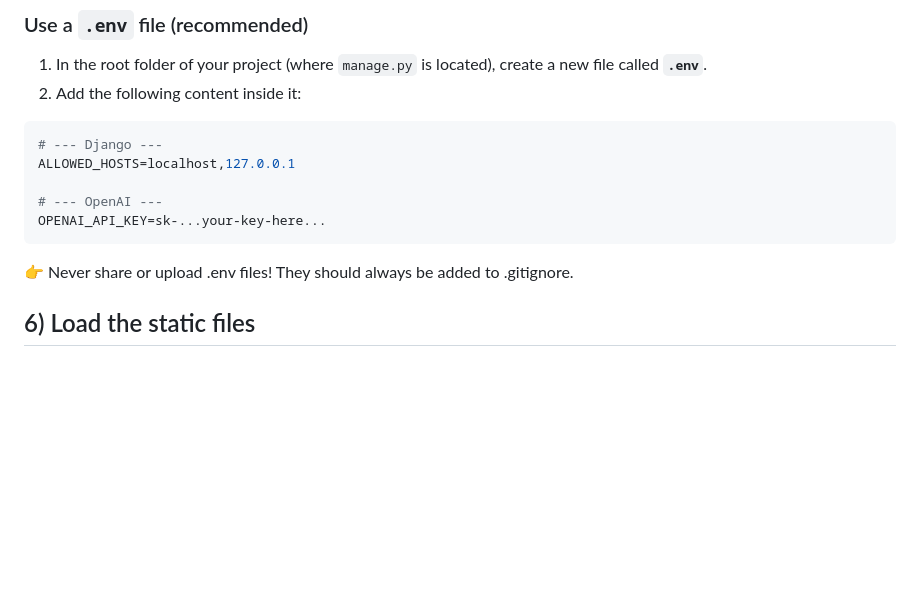
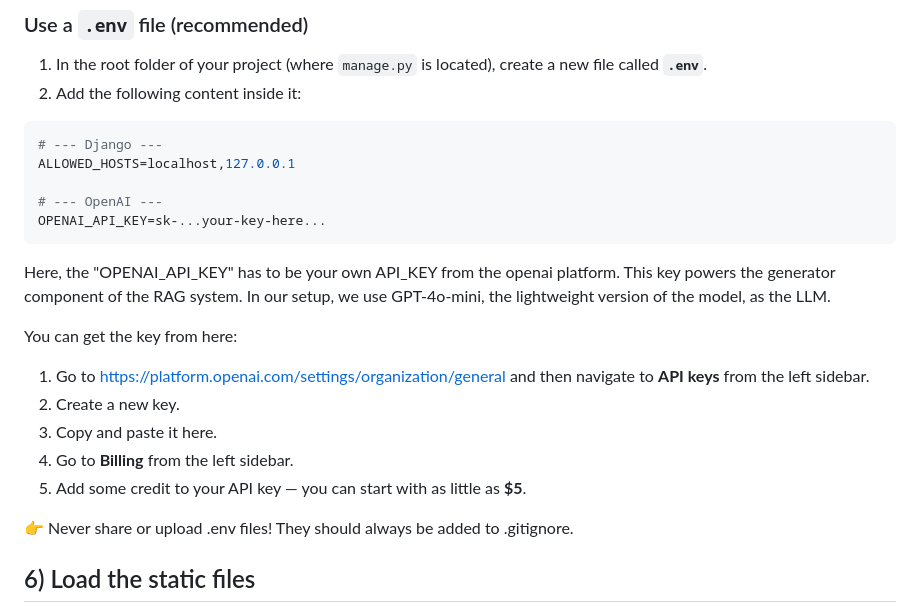
Before and after one commit to TraCR-National-UTC/TraCR-RAG, a Markdown page: README.md, the part around the change. Drawn GitHub-style; blank space fills up the shorter version.

````diff
--- a/README.md
+++ b/README.md
@@ -116,6 +116,17 @@ ALLOWED_HOSTS=localhost,127.0.0.1
 # --- OpenAI ---
 OPENAI_API_KEY=sk-...your-key-here...
 ```
+Here, the "OPENAI_API_KEY" has to be your own API_KEY from the openai platform.
+This key powers the generator component of the RAG system. In our setup, we use GPT-4o-mini, the lightweight version of the model, as the LLM.
+
+You can get the key from here:
+
+1. Go to https://platform.openai.com/settings/organization/general and then navigate to **API keys** from the left sidebar.
+2. Create a new key.
+3. Copy and paste it here.
+4. Go to **Billing** from the left sidebar.
+5. Add some credit to your API key — you can start with as little as **$5**.
+
 👉 Never share or upload .env files! They should always be added to .gitignore.
 
 ## 6) Load the static files
````
